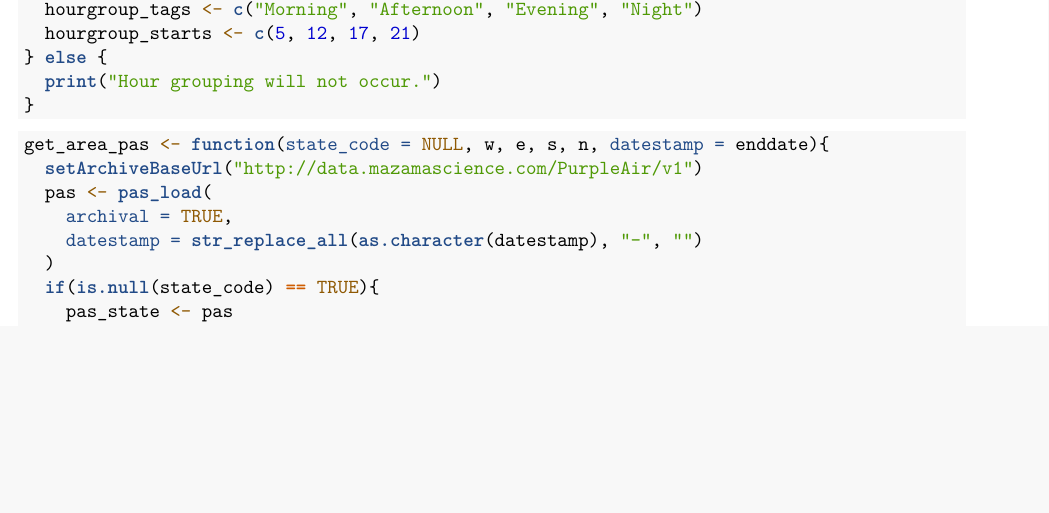
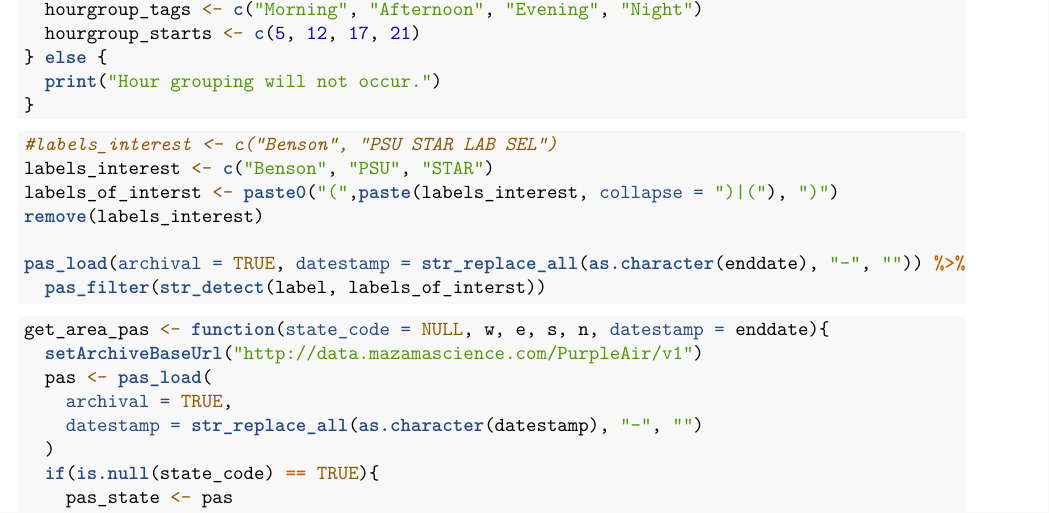
Before and after one commit to gmcginnis/PurpleAir_Portland_2021, an R Markdown document (R/summer_api_scripting.Rmd): part of page 2 of 12, cut so that both start at the same text, the shorter picture padded with empty space. Rendered offline with R 4.5, knitr and Pandoc, then LaTeX, with nearby package versions; some code elsewhere in the file could not run offline.

Commit message:
Added support for filtering for specific label(s)

````diff
--- a/R/summer_api_scripting.Rmd
+++ b/R/summer_api_scripting.Rmd
@@ -68,6 +68,19 @@ if(run_hourgrouping == TRUE){
   print("Hour grouping will not occur.")
 }
 ```
+
+```{r label_tests, eval = FALSE}
+#labels_interest <- c("Benson", "PSU STAR LAB SEL")
+labels_interest <- c("Benson", "PSU", "STAR")
+labels_of_interst <- paste0("(",paste(labels_interest, collapse = ")|("), ")")
+remove(labels_interest)
+
+pas_load(archival = TRUE, datestamp = str_replace_all(as.character(enddate), "-", "")) %>%
+  pas_filter(str_detect(label, labels_of_interst))
+
+
+```
+
 
 ```{r getting_pas}
 get_area_pas <- function(state_code = NULL, w, e, s, n, datestamp = enddate){
````
Also changed, not shown: R/summer_api_scripting.Rmd (8 more changed lines).
